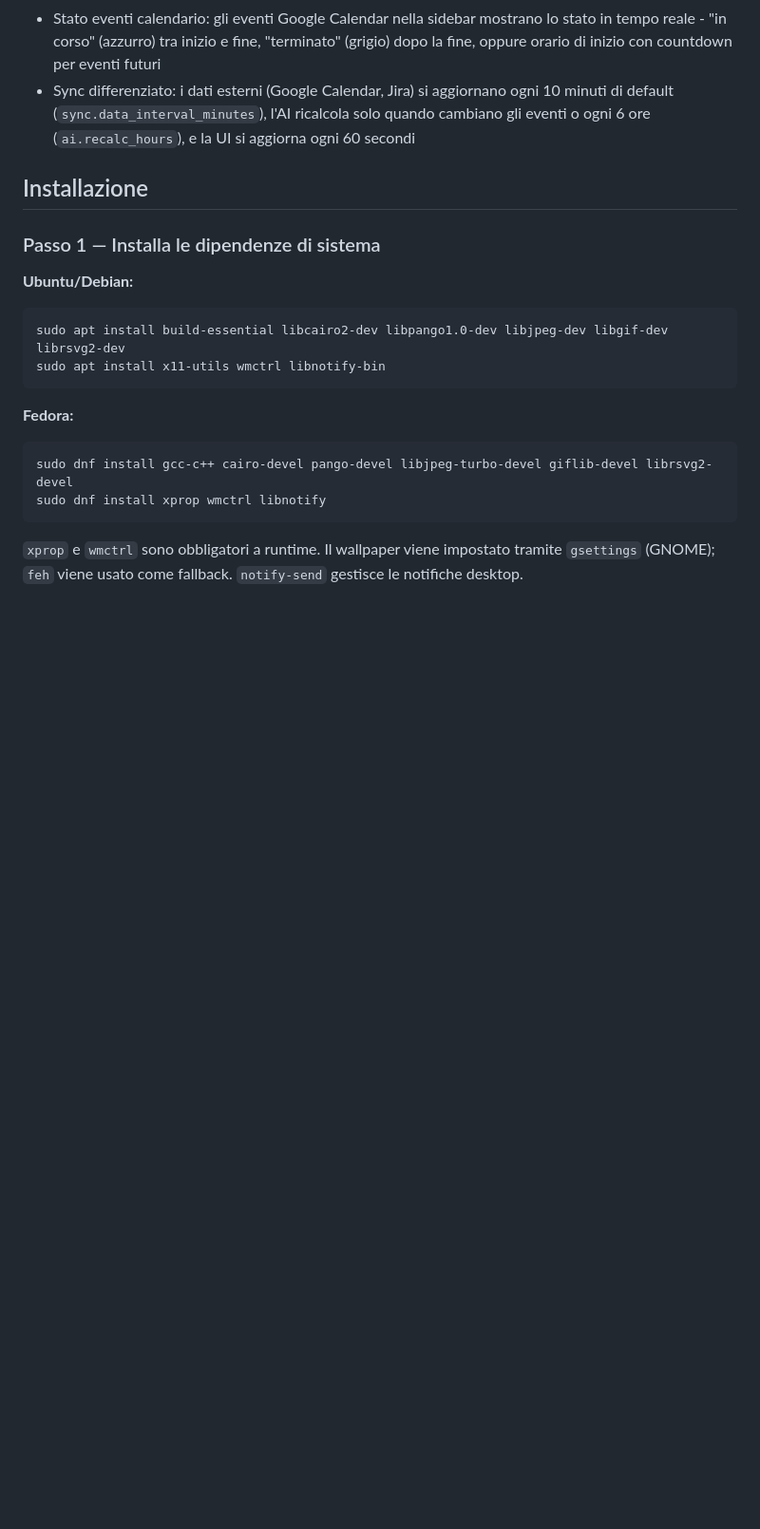
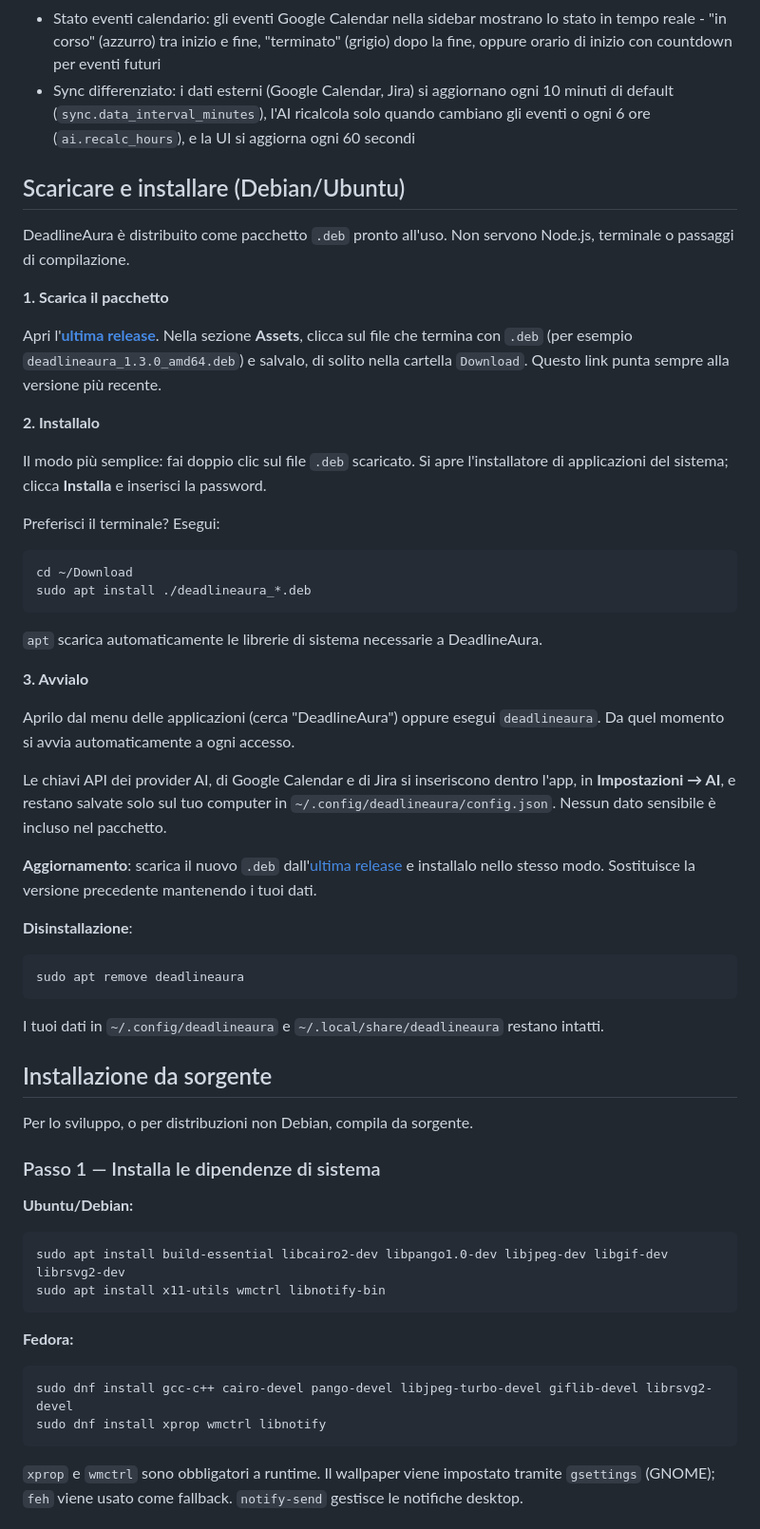
Before and after one commit to AndreaBonn/deadline-aura, a Markdown page: README.it.md, the part around one of its changes. Shown at 95% size. Rendered like a GitHub page; blank space fills up the shorter version.

````diff
--- a/README.it.md
+++ b/README.it.md
@@ -103,7 +104,46 @@ Per diagrammi tecnici dettagliati (pipeline sync, schema database, ciclo di vita
 - Stato eventi calendario: gli eventi Google Calendar nella sidebar mostrano lo stato in tempo reale - "in corso" (azzurro) tra inizio e fine, "terminato" (grigio) dopo la fine, oppure orario di inizio con countdown per eventi futuri
 - Sync differenziato: i dati esterni (Google Calendar, Jira) si aggiornano ogni 10 minuti di default (`sync.data_interval_minutes`), l'AI ricalcola solo quando cambiano gli eventi o ogni 6 ore (`ai.recalc_hours`), e la UI si aggiorna ogni 60 secondi
 
-## Installazione
+## Scaricare e installare (Debian/Ubuntu)
+
+DeadlineAura è distribuito come pacchetto `.deb` pronto all'uso. Non servono Node.js, terminale o passaggi di compilazione.
+
+**1. Scarica il pacchetto**
+
+Apri l'**[ultima release](https://github.com/AndreaBonn/deadline-aura/releases/latest)**. Nella sezione **Assets**, clicca sul file che termina con `.deb` (per esempio `deadlineaura_1.3.0_amd64.deb`) e salvalo, di solito nella cartella `Download`. Questo link punta sempre alla versione più recente.
+
+**2. Installalo**
+
+Il modo più semplice: fai doppio clic sul file `.deb` scaricato. Si apre l'installatore di applicazioni del sistema; clicca **Installa** e inserisci la password.
+
+Preferisci il terminale? Esegui:
+
+```bash
+cd ~/Download
+sudo apt install ./deadlineaura_*.deb
+```
+
+`apt` scarica automaticamente le librerie di sistema necessarie a DeadlineAura.
+
+**3. Avvialo**
+
+Aprilo dal menu delle applicazioni (cerca "DeadlineAura") oppure esegui `deadlineaura`. Da quel momento si avvia automaticamente a ogni accesso.
+
+Le chiavi API dei provider AI, di Google Calendar e di Jira si inseriscono dentro l'app, in **Impostazioni → AI**, e restano salvate solo sul tuo computer in `~/.config/deadlineaura/config.json`. Nessun dato sensibile è incluso nel pacchetto.
+
+**Aggiornamento**: scarica il nuovo `.deb` dall'[ultima release](https://github.com/AndreaBonn/deadline-aura/releases/latest) e installalo nello stesso modo. Sostituisce la versione precedente mantenendo i tuoi dati.
+
+**Disinstallazione**:
+
+```bash
+sudo apt remove deadlineaura
+```
+
+I tuoi dati in `~/.config/deadlineaura` e `~/.local/share/deadlineaura` restano intatti.
+
+## Installazione da sorgente
+
+Per lo sviluppo, o per distribuzioni non Debian, compila da sorgente.
 
 ### Passo 1 — Installa le dipendenze di sistema
 
````
Also changed, not shown: other parts of README.it.md (+1 -0 lines), README.md (+41 -1 lines).
